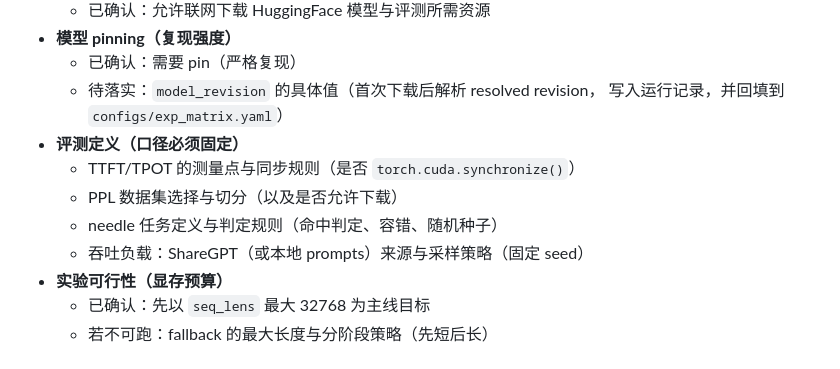
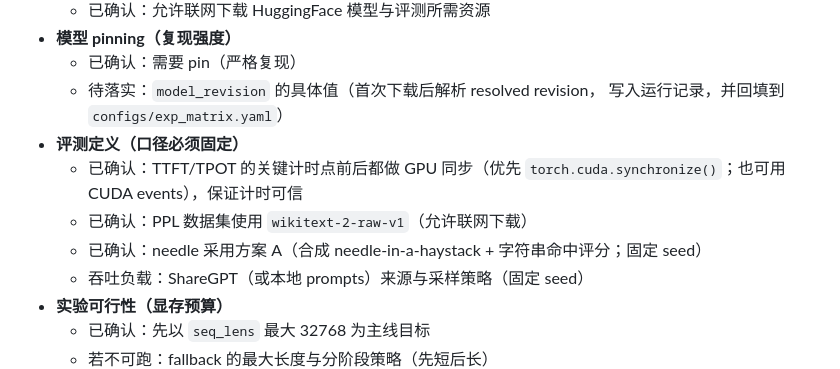
Before and after one commit to zilangchen/LLM_KVCache_Quantization, a Markdown page: objective.md, the part around the change. Drawn GitHub-style.

```diff
--- a/objective.md
+++ b/objective.md
@@ -117,9 +117,9 @@
   - 待落实：`model_revision` 的具体值（首次下载后解析 resolved revision，
     写入运行记录，并回填到 `configs/exp_matrix.yaml`）
 - **评测定义（口径必须固定）**
-  - TTFT/TPOT 的测量点与同步规则（是否 `torch.cuda.synchronize()`）
-  - PPL 数据集选择与切分（以及是否允许下载）
-  - needle 任务定义与判定规则（命中判定、容错、随机种子）
+  - 已确认：TTFT/TPOT 的关键计时点前后都做 GPU 同步（优先 `torch.cuda.synchronize()`；也可用 CUDA events），保证计时可信
+  - 已确认：PPL 数据集使用 `wikitext-2-raw-v1`（允许联网下载）
+  - 已确认：needle 采用方案 A（合成 needle-in-a-haystack + 字符串命中评分；固定 seed）
   - 吞吐负载：ShareGPT（或本地 prompts）来源与采样策略（固定 seed）
 - **实验可行性（显存预算）**
   - 已确认：先以 `seq_lens` 最大 32768 为主线目标
```
Also changed, not shown: development_record.md (+14 -0 lines), lang.md (+6 -0 lines).
